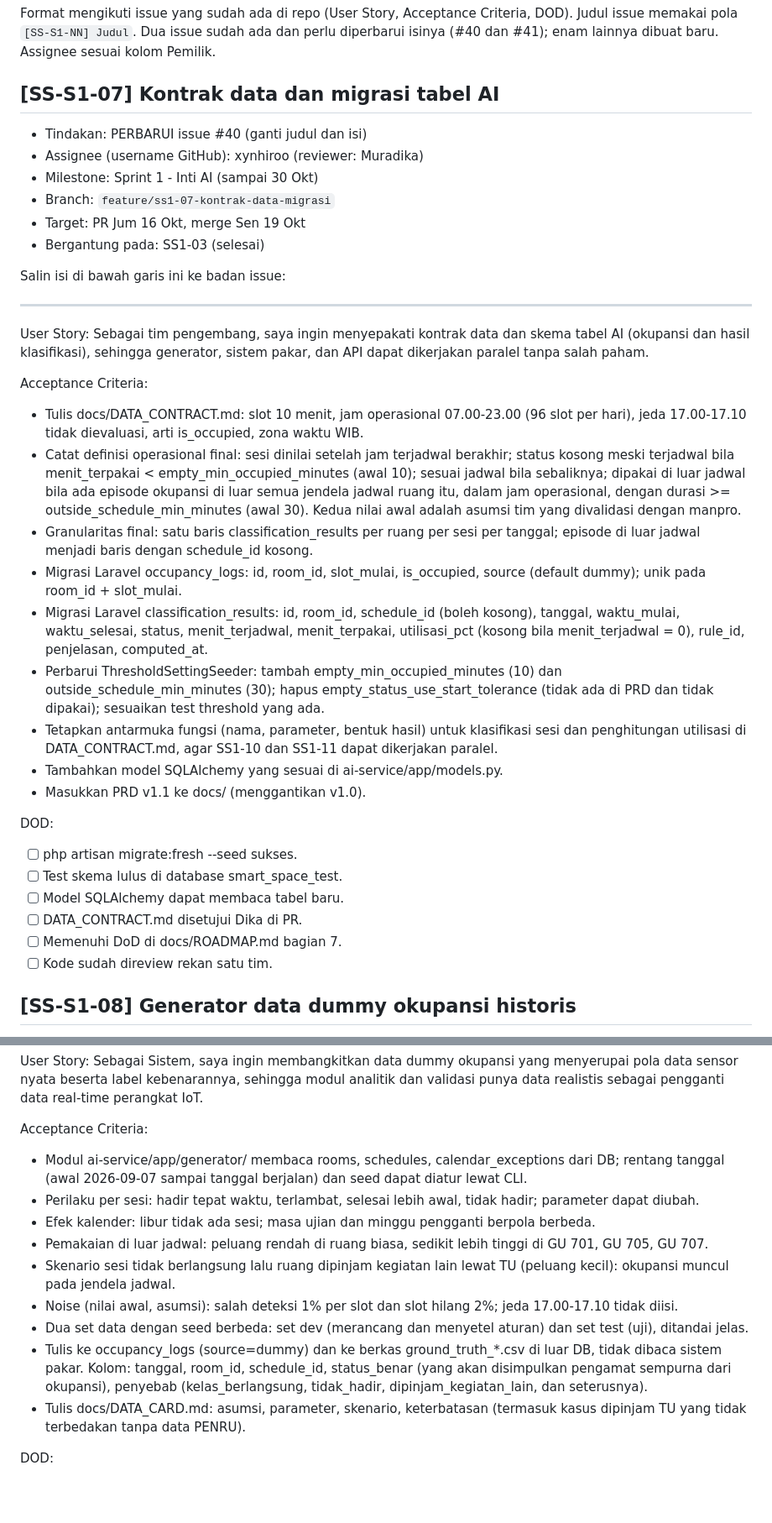
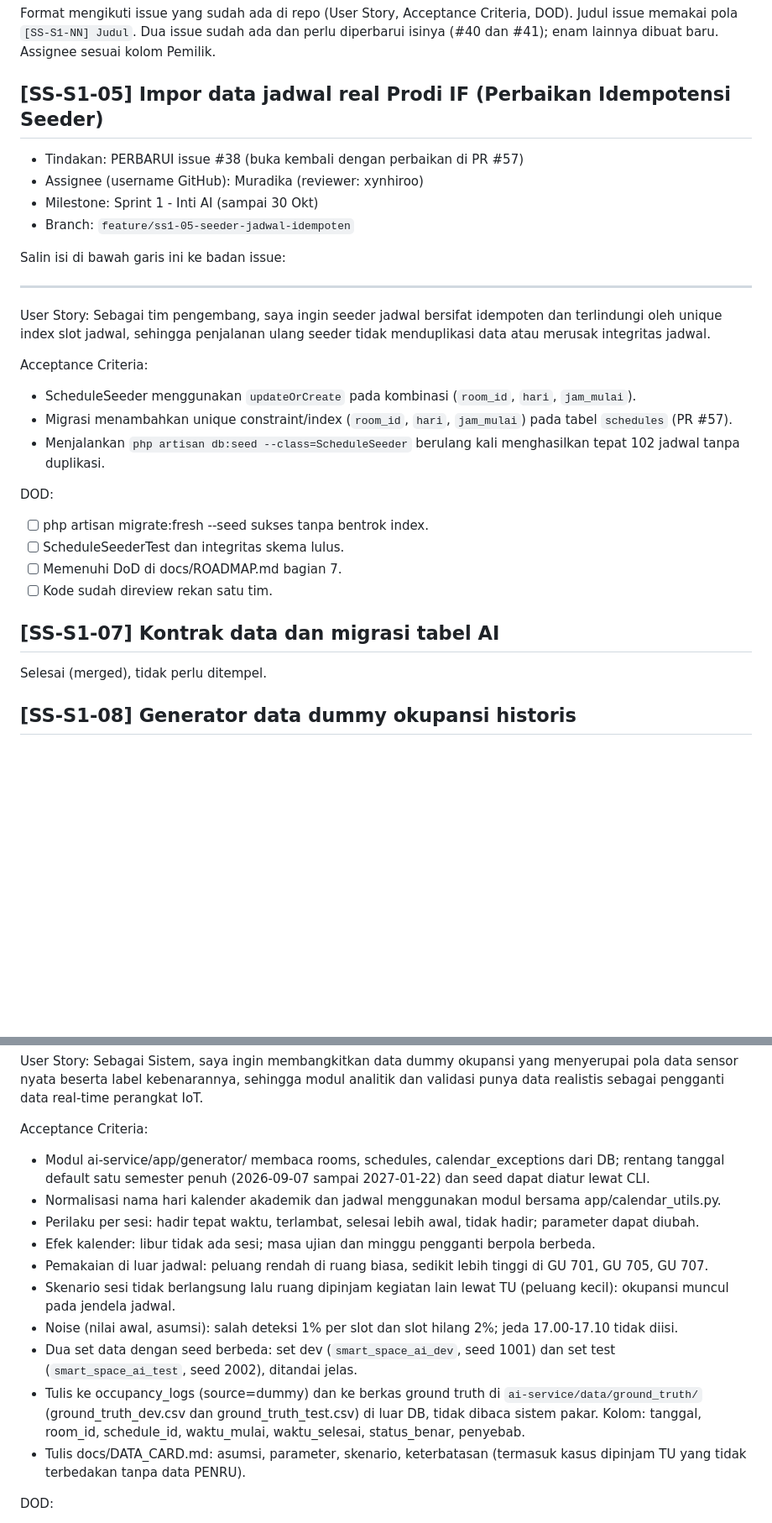
Before and after one commit to xynhiroo/smart-space, a Markdown page: docs/GITHUB_ISSUES.md, 2 parts joined by grey strips. Shown at 84% size. Rendered like a GitHub page; blank space fills up the shorter version.

Commit message:
docs(issues): sinkronkan deskripsi issue github dengan backlog dan status terkini

```diff
--- a/docs/GITHUB_ISSUES.md
+++ b/docs/GITHUB_ISSUES.md
@@ -2,42 +2,36 @@
 
 Format mengikuti issue yang sudah ada di repo (User Story, Acceptance Criteria, DOD). Judul issue memakai pola `[SS-S1-NN] Judul`. Dua issue sudah ada dan perlu diperbarui isinya (#40 dan #41); enam lainnya dibuat baru. Assignee sesuai kolom Pemilik.
 
-## [SS-S1-07] Kontrak data dan migrasi tabel AI
+## [SS-S1-05] Impor data jadwal real Prodi IF (Perbaikan Idempotensi Seeder)
 
-- Tindakan: PERBARUI issue #40 (ganti judul dan isi)
-- Assignee (username GitHub): xynhiroo (reviewer: Muradika)
+- Tindakan: PERBARUI issue #38 (buka kembali dengan perbaikan di PR #57)
+- Assignee (username GitHub): Muradika (reviewer: xynhiroo)
 - Milestone: Sprint 1 - Inti AI (sampai 30 Okt)
-- Branch: `feature/ss1-07-kontrak-data-migrasi`
-- Target: PR Jum 16 Okt, merge Sen 19 Okt
-- Bergantung pada: SS1-03 (selesai)
+- Branch: `feature/ss1-05-seeder-jadwal-idempoten`
 
 Salin isi di bawah garis ini ke badan issue:
 
 ---
 
 User Story:
-Sebagai tim pengembang, saya ingin menyepakati kontrak data dan skema tabel AI (okupansi dan hasil klasifikasi), sehingga generator, sistem pakar, dan API dapat dikerjakan paralel tanpa salah paham.
+Sebagai tim pengembang, saya ingin seeder jadwal bersifat idempoten dan terlindungi oleh unique index slot jadwal, sehingga penjalanan ulang seeder tidak menduplikasi data atau merusak integritas jadwal.
 
 Acceptance Criteria:
 
-- Tulis docs/DATA_CONTRACT.md: slot 10 menit, jam operasional 07.00-23.00 (96 slot per hari), jeda 17.00-17.10 tidak dievaluasi, arti is_occupied, zona waktu WIB.
-- Catat definisi operasional final: sesi dinilai setelah jam terjadwal berakhir; status kosong meski terjadwal bila menit_terpakai < empty_min_occupied_minutes (awal 10); sesuai jadwal bila sebaliknya; dipakai di luar jadwal bila ada episode okupansi di luar semua jendela jadwal ruang itu, dalam jam operasional, dengan durasi >= outside_schedule_min_minutes (awal 30). Kedua nilai awal adalah asumsi tim yang divalidasi dengan manpro.
-- Granularitas final: satu baris classification_results per ruang per sesi per tanggal; episode di luar jadwal menjadi baris dengan schedule_id kosong.
-- Migrasi Laravel occupancy_logs: id, room_id, slot_mulai, is_occupied, source (default dummy); unik pada room_id + slot_mulai.
-- Migrasi Laravel classification_results: id, room_id, schedule_id (boleh kosong), tanggal, waktu_mulai, waktu_selesai, status, menit_terjadwal, menit_terpakai, utilisasi_pct (kosong bila menit_terjadwal = 0), rule_id, penjelasan, computed_at.
-- Perbarui ThresholdSettingSeeder: tambah empty_min_occupied_minutes (10) dan outside_schedule_min_minutes (30); hapus empty_status_use_start_tolerance (tidak ada di PRD dan tidak dipakai); sesuaikan test threshold yang ada.
-- Tetapkan antarmuka fungsi (nama, parameter, bentuk hasil) untuk klasifikasi sesi dan penghitungan utilisasi di DATA_CONTRACT.md, agar SS1-10 dan SS1-11 dapat dikerjakan paralel.
-- Tambahkan model SQLAlchemy yang sesuai di ai-service/app/models.py.
-- Masukkan PRD v1.1 ke docs/ (menggantikan v1.0).
+- ScheduleSeeder menggunakan `updateOrCreate` pada kombinasi (`room_id`, `hari`, `jam_mulai`).
+- Migrasi menambahkan unique constraint/index (`room_id`, `hari`, `jam_mulai`) pada tabel `schedules` (PR #57).
+- Menjalankan `php artisan db:seed --class=ScheduleSeeder` berulang kali menghasilkan tepat 102 jadwal tanpa duplikasi.
 
 DOD:
 
-- [ ] php artisan migrate:fresh --seed sukses.
-- [ ] Test skema lulus di database smart_space_test.
-- [ ] Model SQLAlchemy dapat membaca tabel baru.
-- [ ] DATA_CONTRACT.md disetujui Dika di PR.
+- [ ] php artisan migrate:fresh --seed sukses tanpa bentrok index.
+- [ ] ScheduleSeederTest dan integritas skema lulus.
 - [ ] Memenuhi DoD di docs/ROADMAP.md bagian 7.
 - [ ] Kode sudah direview rekan satu tim.
+
+## [SS-S1-07] Kontrak data dan migrasi tabel AI
+
+Selesai (merged), tidak perlu ditempel.
 
 ## [SS-S1-08] Generator data dummy okupansi historis
 
@@ -57,14 +51,15 @@ Sebagai Sistem, saya ingin membangkitkan data dummy okupansi yang menyerupai pol
 
 Acceptance Criteria:
 
-- Modul ai-service/app/generator/ membaca rooms, schedules, calendar_exceptions dari DB; rentang tanggal (awal 2026-09-07 sampai tanggal berjalan) dan seed dapat diatur lewat CLI.
+- Modul ai-service/app/generator/ membaca rooms, schedules, calendar_exceptions dari DB; rentang tanggal default satu semester penuh (2026-09-07 sampai 2027-01-22) dan seed dapat diatur lewat CLI.
+- Normalisasi nama hari kalender akademik dan jadwal menggunakan modul bersama app/calendar_utils.py.
 - Perilaku per sesi: hadir tepat waktu, terlambat, selesai lebih awal, tidak hadir; parameter dapat diubah.
 - Efek kalender: libur tidak ada sesi; masa ujian dan minggu pengganti berpola berbeda.
 - Pemakaian di luar jadwal: peluang rendah di ruang biasa, sedikit lebih tinggi di GU 701, GU 705, GU 707.
 - Skenario sesi tidak berlangsung lalu ruang dipinjam kegiatan lain lewat TU (peluang kecil): okupansi muncul pada jendela jadwal.
 - Noise (nilai awal, asumsi): salah deteksi 1% per slot dan slot hilang 2%; jeda 17.00-17.10 tidak diisi.
-- Dua set data dengan seed berbeda: set dev (merancang dan menyetel aturan) dan set test (uji), ditandai jelas.
-- Tulis ke occupancy_logs (source=dummy) dan ke berkas ground_truth_*.csv di luar DB, tidak dibaca sistem pakar. Kolom: tanggal, room_id, schedule_id, status_benar (yang akan disimpulkan pengamat sempurna dari okupansi), penyebab (kelas_berlangsung, tidak_hadir, dipinjam_kegiatan_lain, dan seterusnya).
+- Dua set data dengan seed berbeda: set dev (`smart_space_ai_dev`, seed 1001) dan set test (`smart_space_ai_test`, seed 2002), ditandai jelas.
+- Tulis ke occupancy_logs (source=dummy) dan ke berkas ground truth di `ai-service/data/ground_truth/` (ground_truth_dev.csv dan ground_truth_test.csv) di luar DB, tidak dibaca sistem pakar. Kolom: tanggal, room_id, schedule_id, waktu_mulai, waktu_selesai, status_benar, penyebab.
 - Tulis docs/DATA_CARD.md: asumsi, parameter, skenario, keterbatasan (termasuk kasus dipinjam TU yang tidak terbedakan tanpa data PENRU).
 
 DOD:
```
Also changed, not shown: other parts of docs/GITHUB_ISSUES.md (+7 -33 lines).
